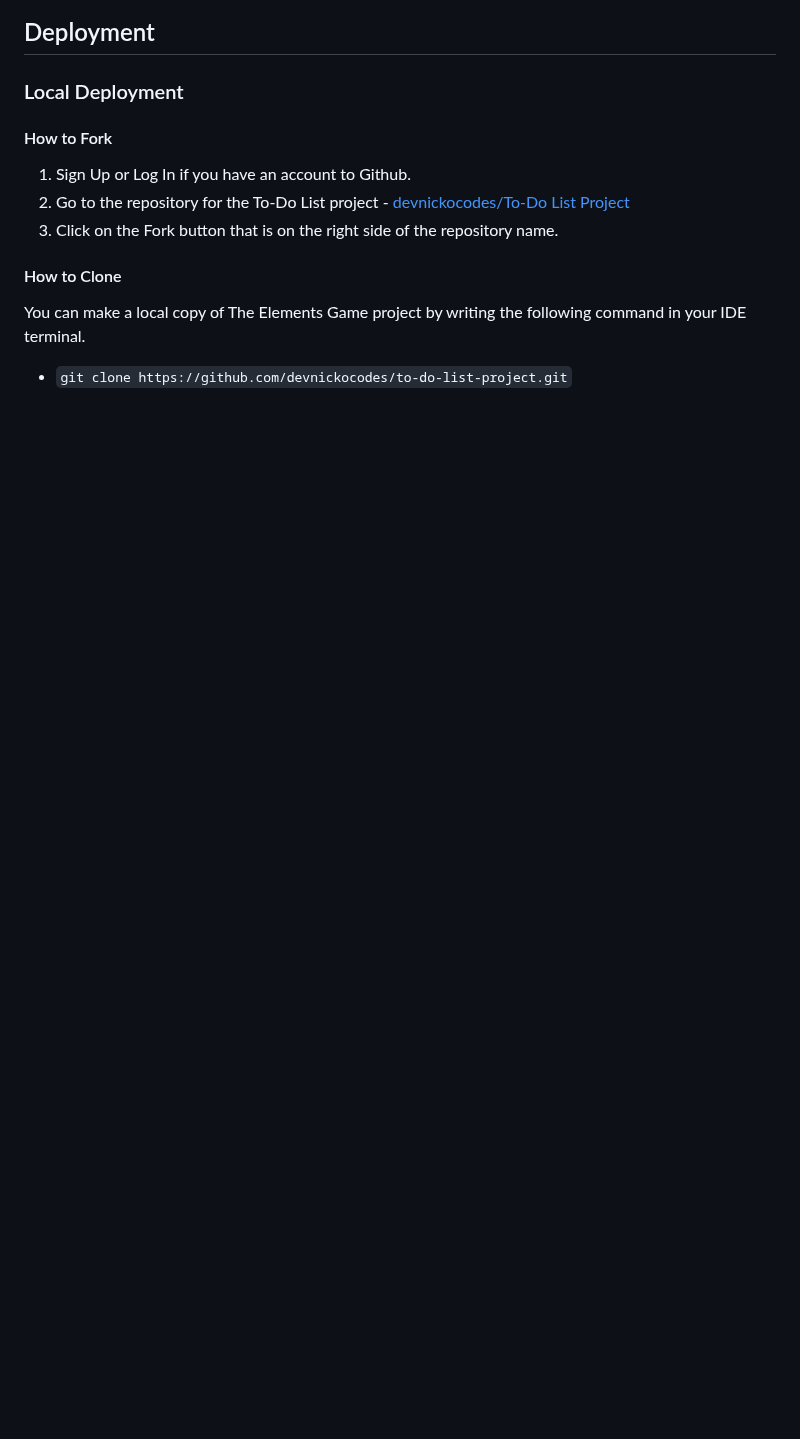
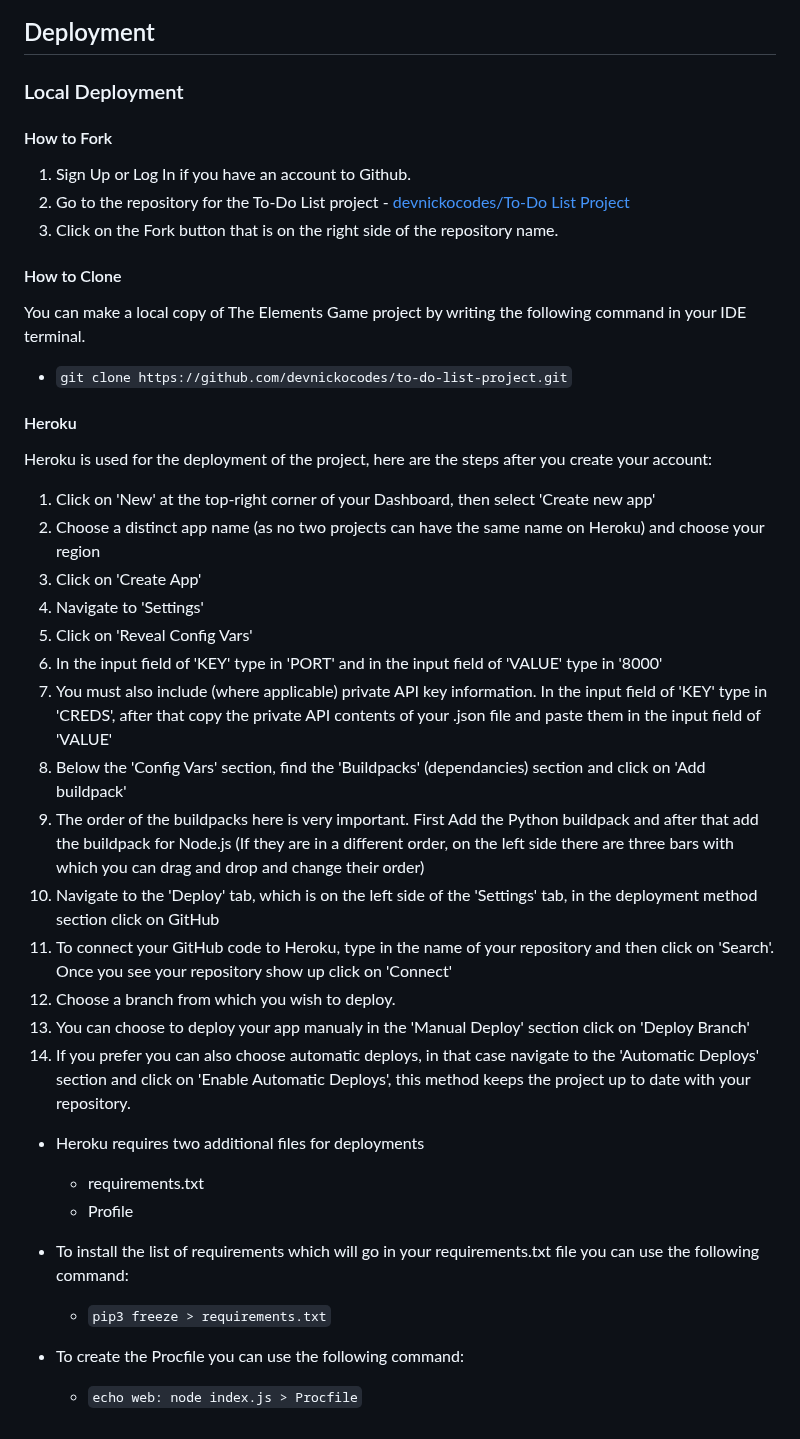
Before and after one commit to devnickocodes/to-do-list-project, a Markdown page: README.md, the part around the change. Rendered like a GitHub page; blank space fills up the shorter version.

Commit message:
add the deployment steps for heroku

```diff
--- a/README.md
+++ b/README.md
@@ -205,3 +205,35 @@ I used the [CI Python Linter](https://pep8ci.herokuapp.com/) to validate the cod
 You can make a local copy of The Elements Game project by writing the following command in your IDE terminal.
 
 - `git clone https://github.com/devnickocodes/to-do-list-project.git`
+
+#### Heroku
+
+Heroku is used for the deployment of the project, here are the steps after you create your account:
+
+1. Click on 'New' at the top-right corner of your Dashboard, then select 'Create new app'
+2. Choose a distinct app name (as no two projects can have the same name on Heroku) and choose your region
+3. Click on 'Create App'
+4. Navigate to 'Settings'
+5. Click on 'Reveal Config Vars'
+6. In the input field of 'KEY' type in 'PORT' and in the input field of 'VALUE' type in '8000'
+7. You must also include (where applicable) private API key information. In the input field of 'KEY' type in 'CREDS', after that copy the private API contents of your .json file and paste them in the input field of 'VALUE'
+8. Below the 'Config Vars' section, find the 'Buildpacks' (dependancies) section and click on 'Add buildpack'
+9. The order of the buildpacks here is very important. First Add the Python buildpack and after that add the buildpack for Node.js (If they are in a different order, on the left side there are three bars with which you can drag and drop and change their order)
+10. Navigate to the 'Deploy' tab, which is on the left side of the 'Settings' tab, in the deployment method section click on GitHub
+11. To connect your GitHub code to Heroku, type in the name of your repository and then click on 'Search'. Once you see your repository show up click on 'Connect'
+12. Choose a branch from which you wish to deploy.
+13. You can choose to deploy your app manualy in the 'Manual Deploy' section click on 'Deploy Branch'
+14. If you prefer you can also choose automatic deploys, in that case navigate to the 'Automatic Deploys' section and click on 'Enable Automatic Deploys', this method keeps the project up to date with your repository.
+
+- Heroku requires two additional files for deployments
+
+    - requirements.txt
+    - Profile
+
+- To install the list of requirements which will go in your requirements.txt file you can use the following command:
+
+    - `pip3 freeze > requirements.txt`
+
+- To create the Procfile you can use the following command:
+
+    - `echo web: node index.js > Procfile`
```
